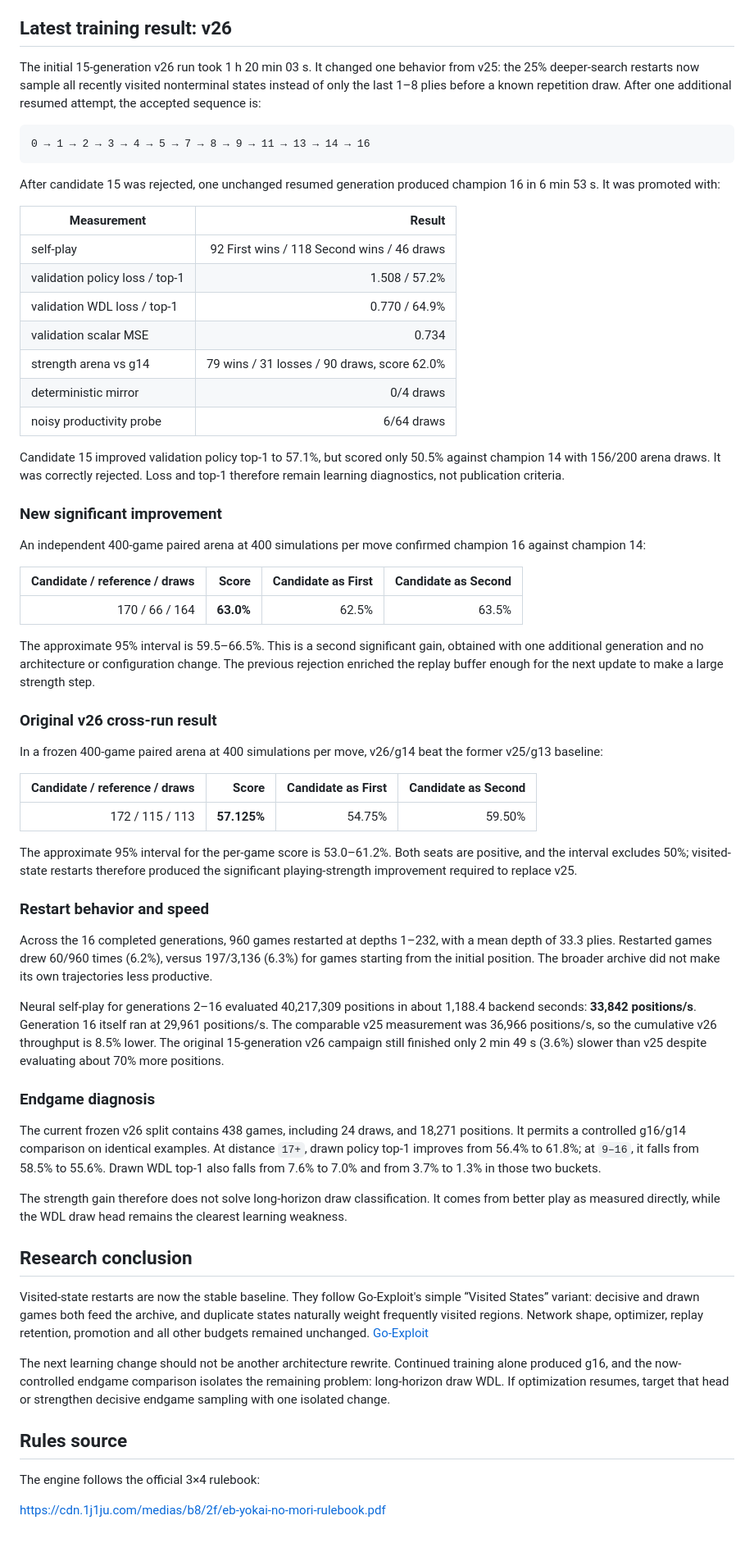
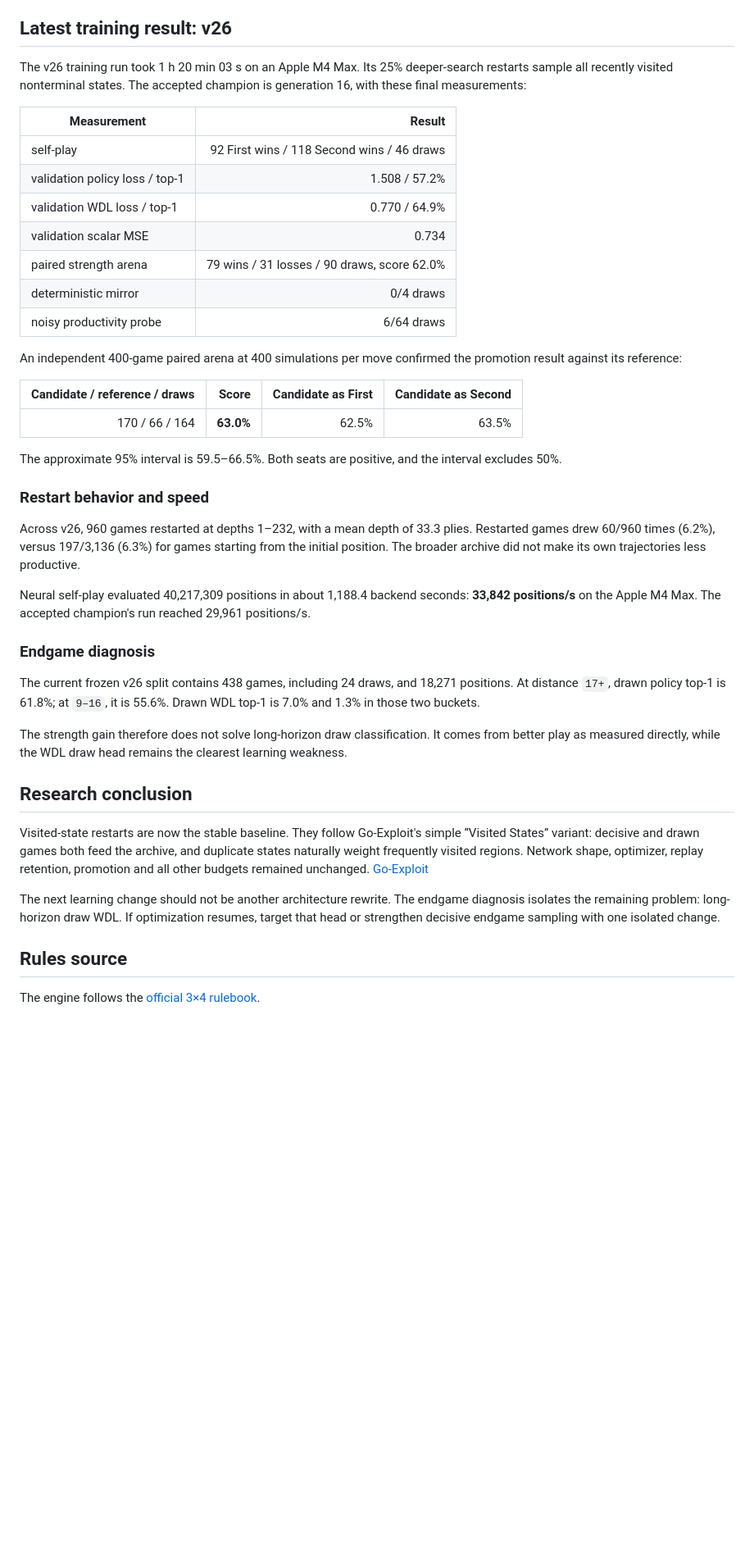
Before and after one commit to baptistefetet/YokaiRust, a Markdown page: README.md, the part around one of its changes. Shown at 82% size. Drawn GitHub-style; blank space fills up the shorter version.

Commit message:
Refresh README documentation

````diff
--- a/README.md
+++ b/README.md
@@ -234,17 +205,9 @@ the paired arena and noisy draw probe remain the publication criteria.
 
 ## Latest training result: v26
 
-The initial 15-generation v26 run took 1 h 20 min 03 s. It changed one behavior
-from v25: the 25% deeper-search restarts now sample all recently visited
-nonterminal states instead of only the last 1–8 plies before a known repetition
-draw. After one additional resumed attempt, the accepted sequence is:
-
-```text
-0 → 1 → 2 → 3 → 4 → 5 → 7 → 8 → 9 → 11 → 13 → 14 → 16
-```
-
-After candidate 15 was rejected, one unchanged resumed generation produced
-champion 16 in 6 min 53 s. It was promoted with:
+The v26 training run took 1 h 20 min 03 s on an Apple M4 Max. Its 25%
+deeper-search restarts sample all recently visited nonterminal states. The
+accepted champion is generation 16, with these final measurements:
 
 | Measurement | Result |
 | --- | ---: |
@@ -252,62 +215,36 @@ champion 16 in 6 min 53 s. It was promoted with:
 | validation policy loss / top-1 | 1.508 / 57.2% |
 | validation WDL loss / top-1 | 0.770 / 64.9% |
 | validation scalar MSE | 0.734 |
-| strength arena vs g14 | 79 wins / 31 losses / 90 draws, score 62.0% |
+| paired strength arena | 79 wins / 31 losses / 90 draws, score 62.0% |
 | deterministic mirror | 0/4 draws |
 | noisy productivity probe | 6/64 draws |
 
-Candidate 15 improved validation policy top-1 to 57.1%, but scored only 50.5%
-against champion 14 with 156/200 arena draws. It was correctly rejected. Loss
-and top-1 therefore remain learning diagnostics, not publication criteria.
-
-### New significant improvement
-
-An independent 400-game paired arena at 400 simulations per move confirmed
-champion 16 against champion 14:
+An independent 400-game paired arena at 400 simulations per move confirmed the
+promotion result against its reference:
 
 | Candidate / reference / draws | Score | Candidate as First | Candidate as Second |
 | ---: | ---: | ---: | ---: |
 | 170 / 66 / 164 | **63.0%** | 62.5% | 63.5% |
 
-The approximate 95% interval is 59.5–66.5%. This is a second significant gain,
-obtained with one additional generation and no architecture or configuration
-change. The previous rejection enriched the replay buffer enough for the next
-update to make a large strength step.
-
-### Original v26 cross-run result
-
-In a frozen 400-game paired arena at 400 simulations per move, v26/g14 beat the
-former v25/g13 baseline:
-
-| Candidate / reference / draws | Score | Candidate as First | Candidate as Second |
-| ---: | ---: | ---: | ---: |
-| 172 / 115 / 113 | **57.125%** | 54.75% | 59.50% |
-
-The approximate 95% interval for the per-game score is 53.0–61.2%. Both seats
-are positive, and the interval excludes 50%; visited-state restarts therefore
-produced the significant playing-strength improvement required to replace v25.
+The approximate 95% interval is 59.5–66.5%. Both seats are positive, and the
+interval excludes 50%.
 
 ### Restart behavior and speed
 
-Across the 16 completed generations, 960 games restarted at depths 1–232, with
-a mean depth of 33.3 plies. Restarted games drew 60/960 times (6.2%), versus
-197/3,136 (6.3%) for games starting from the initial position. The broader
-archive did not make its own trajectories less productive.
+Across v26, 960 games restarted at depths 1–232, with a mean depth of 33.3
+plies. Restarted games drew 60/960 times (6.2%), versus 197/3,136 (6.3%) for
+games starting from the initial position. The broader archive did not make its
+own trajectories less productive.
 
-Neural self-play for generations 2–16 evaluated 40,217,309 positions in about
-1,188.4 backend seconds: **33,842 positions/s**. Generation 16 itself ran at
-29,961 positions/s. The comparable v25 measurement was 36,966 positions/s, so
-the cumulative v26 throughput is 8.5% lower. The original 15-generation v26
-campaign still finished only 2 min 49 s (3.6%) slower than v25 despite
-evaluating about 70% more positions.
+Neural self-play evaluated 40,217,309 positions in about 1,188.4 backend
+seconds: **33,842 positions/s** on the Apple M4 Max. The accepted champion's run
+reached 29,961 positions/s.
 
 ### Endgame diagnosis
 
 The current frozen v26 split contains 438 games, including 24 draws, and 18,271
-positions. It permits a controlled g16/g14 comparison on identical examples.
-At distance `17+`, drawn policy top-1 improves from 56.4% to 61.8%; at `9–16`,
-it falls from 58.5% to 55.6%. Drawn WDL top-1 also falls from 7.6% to 7.0% and
-from 3.7% to 1.3% in those two buckets.
+positions. At distance `17+`, drawn policy top-1 is 61.8%; at `9–16`, it is
+55.6%. Drawn WDL top-1 is 7.0% and 1.3% in those two buckets.
 
 The strength gain therefore does not solve long-horizon draw classification.
 It comes from better play as measured directly, while the WDL draw head remains
@@ -321,13 +258,12 @@ and duplicate states naturally weight frequently visited regions. Network
 shape, optimizer, replay retention, promotion and all other budgets remained
 unchanged. [Go-Exploit](https://arxiv.org/abs/2302.12359)
 
-The next learning change should not be another architecture rewrite. Continued
-training alone produced g16, and the now-controlled endgame comparison isolates
-the remaining problem: long-horizon draw WDL. If optimization resumes, target
-that head or strengthen decisive endgame sampling with one isolated change.
+The next learning change should not be another architecture rewrite. The
+endgame diagnosis isolates the remaining problem: long-horizon draw WDL. If
+optimization resumes, target that head or strengthen decisive endgame sampling
+with one isolated change.
 
 ## Rules source
 
-The engine follows the official 3×4 rulebook:
-
-<https://cdn.1j1ju.com/medias/b8/2f/eb-yokai-no-mori-rulebook.pdf>
+The engine follows the [official 3×4
+rulebook](https://cdn.1j1ju.com/medias/b8/2f/eb-yokai-no-mori-rulebook.pdf).
````
Also changed, not shown: other parts of README.md (+19 -48 lines).
